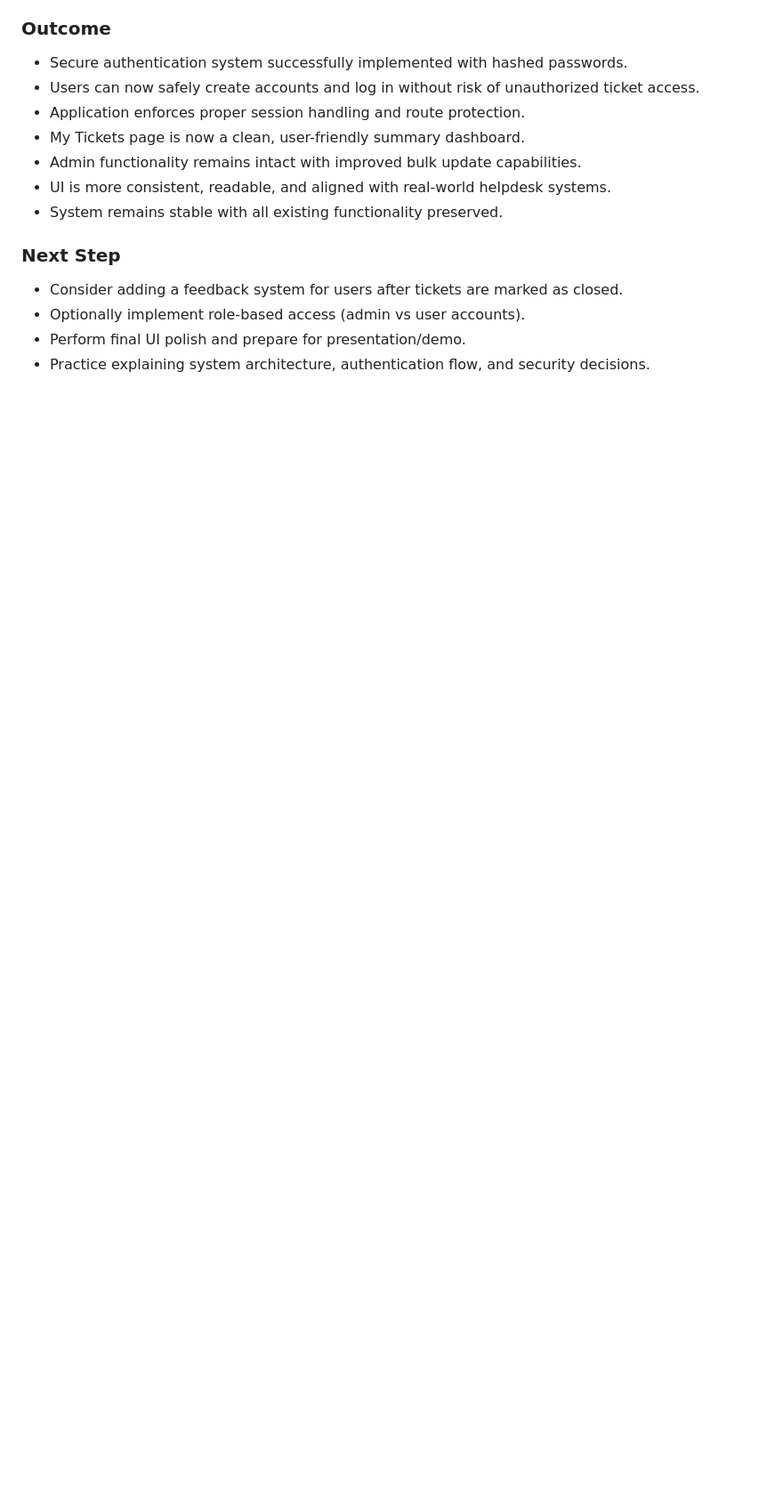
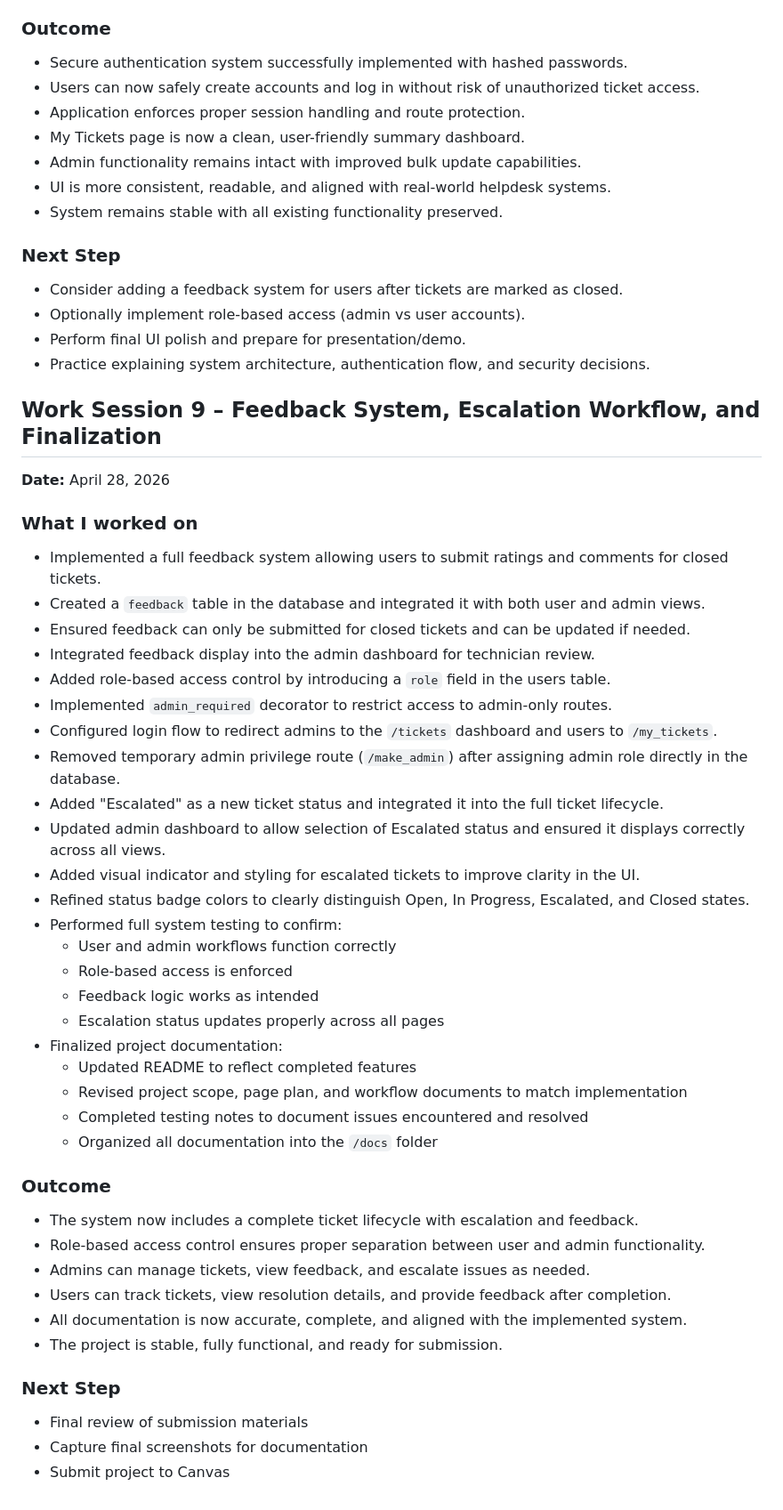
Before and after one commit to rmkuhleman/it-ticket-service-capstone, a Markdown page: docs/development-log.md, the part around the change. Shown at 89% size. Rendered like a GitHub page; blank space fills up the shorter version.

Commit message:
Update development-log.md
Added development log 9.

```diff
--- a/docs/development-log.md
+++ b/docs/development-log.md
@@ -217,3 +217,43 @@ Date: April 23, 2026
 - Optionally implement role-based access (admin vs user accounts).
 - Perform final UI polish and prepare for presentation/demo.
 - Practice explaining system architecture, authentication flow, and security decisions.
+
+## Work Session 9 – Feedback System, Escalation Workflow, and Finalization
+**Date:** April 28, 2026
+
+### What I worked on
+- Implemented a full feedback system allowing users to submit ratings and comments for closed tickets.
+- Created a `feedback` table in the database and integrated it with both user and admin views.
+- Ensured feedback can only be submitted for closed tickets and can be updated if needed.
+- Integrated feedback display into the admin dashboard for technician review.
+- Added role-based access control by introducing a `role` field in the users table.
+- Implemented `admin_required` decorator to restrict access to admin-only routes.
+- Configured login flow to redirect admins to the `/tickets` dashboard and users to `/my_tickets`.
+- Removed temporary admin privilege route (`/make_admin`) after assigning admin role directly in the database.
+- Added "Escalated" as a new ticket status and integrated it into the full ticket lifecycle.
+- Updated admin dashboard to allow selection of Escalated status and ensured it displays correctly across all views.
+- Added visual indicator and styling for escalated tickets to improve clarity in the UI.
+- Refined status badge colors to clearly distinguish Open, In Progress, Escalated, and Closed states.
+- Performed full system testing to confirm:
+  - User and admin workflows function correctly
+  - Role-based access is enforced
+  - Feedback logic works as intended
+  - Escalation status updates properly across all pages
+- Finalized project documentation:
+  - Updated README to reflect completed features
+  - Revised project scope, page plan, and workflow documents to match implementation
+  - Completed testing notes to document issues encountered and resolved
+  - Organized all documentation into the `/docs` folder
+
+### Outcome
+- The system now includes a complete ticket lifecycle with escalation and feedback.
+- Role-based access control ensures proper separation between user and admin functionality.
+- Admins can manage tickets, view feedback, and escalate issues as needed.
+- Users can track tickets, view resolution details, and provide feedback after completion.
+- All documentation is now accurate, complete, and aligned with the implemented system.
+- The project is stable, fully functional, and ready for submission.
+
+### Next Step
+- Final review of submission materials
+- Capture final screenshots for documentation
+- Submit project to Canvas
```
